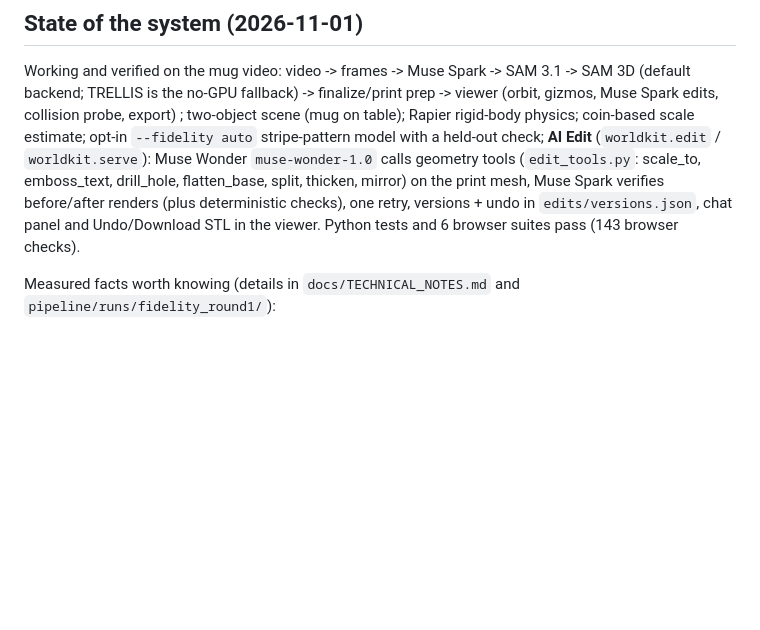
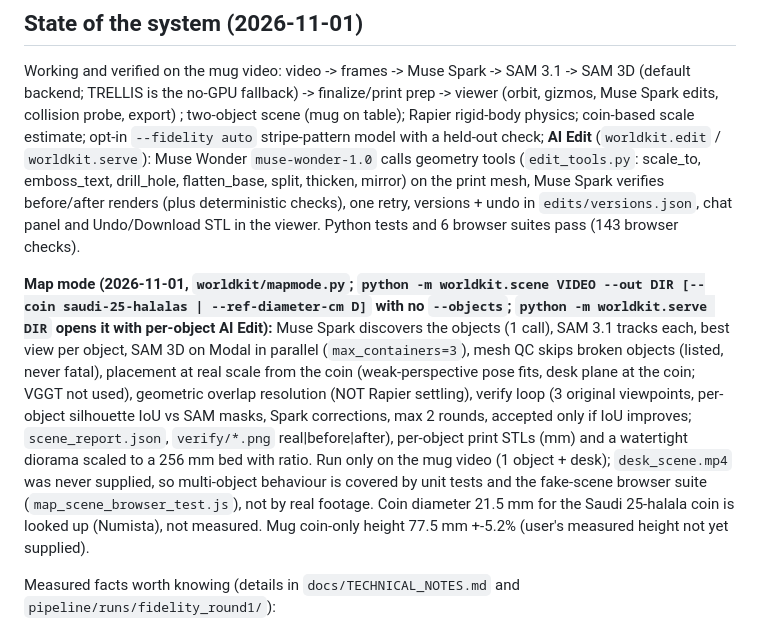
Before and after one commit to No6Name8/Project_WorldKit, a Markdown page: CLAUDE.md, the part around the change. Drawn GitHub-style; blank space fills up the shorter version.

Commit message:
Docs: CLAUDE.md status for Map mode
Co-Authored-By: Claude Sonnet 5.5 <noreply@anthropic.com>

```diff
--- a/CLAUDE.md
+++ b/CLAUDE.md
@@ -37,6 +37,8 @@ Context: Meta Global AI Developer Hackathon 2026 (build Oct 27 – Nov 4; submis
 
 Working and verified on the mug video: video -> frames -> Muse Spark -> SAM 3.1 -> SAM 3D (default backend; TRELLIS is the no-GPU fallback) -> finalize/print prep -> viewer (orbit, gizmos, Muse Spark edits, collision probe, export) ; two-object scene (mug on table); Rapier rigid-body physics; coin-based scale estimate; opt-in `--fidelity auto` stripe-pattern model with a held-out check; **AI Edit** (`worldkit.edit` / `worldkit.serve`): Muse Wonder `muse-wonder-1.0` calls geometry tools (`edit_tools.py`: scale_to, emboss_text, drill_hole, flatten_base, split, thicken, mirror) on the print mesh, Muse Spark verifies before/after renders (plus deterministic checks), one retry, versions + undo in `edits/versions.json`, chat panel and Undo/Download STL in the viewer. Python tests and 6 browser suites pass (143 browser checks).
 
+**Map mode (2026-11-01, `worldkit/mapmode.py`; `python -m worldkit.scene VIDEO --out DIR [--coin saudi-25-halalas | --ref-diameter-cm D]` with no `--objects`; `python -m worldkit.serve DIR` opens it with per-object AI Edit):** Muse Spark discovers the objects (1 call), SAM 3.1 tracks each, best view per object, SAM 3D on Modal in parallel (`max_containers=3`), mesh QC skips broken objects (listed, never fatal), placement at real scale from the coin (weak-perspective pose fits, desk plane at the coin; VGGT not used), geometric overlap resolution (NOT Rapier settling), verify loop (3 original viewpoints, per-object silhouette IoU vs SAM masks, Spark corrections, max 2 rounds, accepted only if IoU improves; `scene_report.json`, `verify/*.png` real|before|after), per-object print STLs (mm) and a watertight diorama scaled to a 256 mm bed with ratio. Run only on the mug video (1 object + desk); `desk_scene.mp4` was never supplied, so multi-object behaviour is covered by unit tests and the fake-scene browser suite (`map_scene_browser_test.js`), not by real footage. Coin diameter 21.5 mm for the Saudi 25-halala coin is looked up (Numista), not measured. Mug coin-only height 77.5 mm +-5.2% (user's measured height not yet supplied).
+
 Measured facts worth knowing (details in `docs/TECHNICAL_NOTES.md` and `pipeline/runs/fidelity_round1/`):
 - SAM 3D mug geometry is good (watertight, loop handle, level circular rim: planarity 0.9% of radius, 0.26 deg vs base); TRELLIS is lumpier with an uneven rim. All geometry is generated, not measured.
 - SAM 3D's own texture draws straight stripes where the real mug has 14 wavy ones. Cross-validated stripe correlation on held-out frames: generated 0.68, UV projection 0.80 (fold-dependent), cylindrical stripe model 0.84. Mug stripe model covers 37% of the surface as observed, 3% inferred, 61% generated.
```
